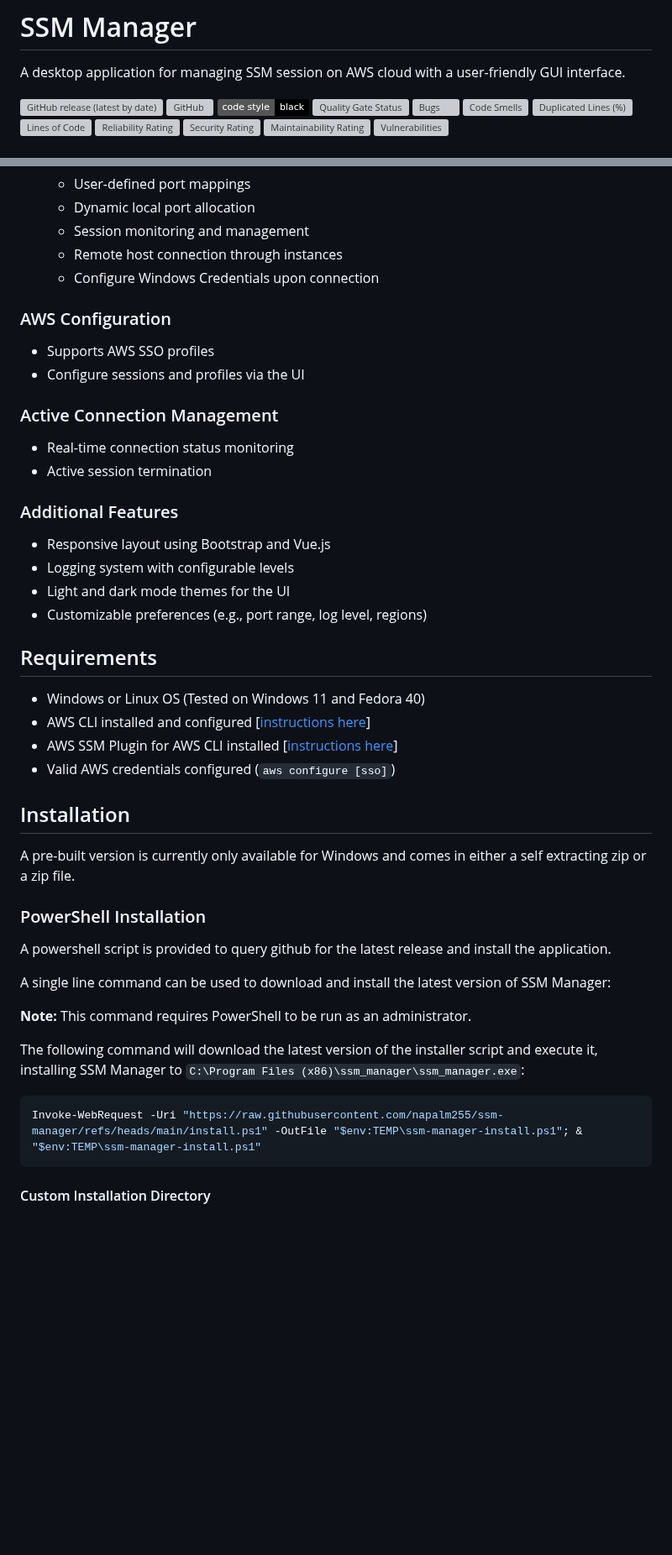
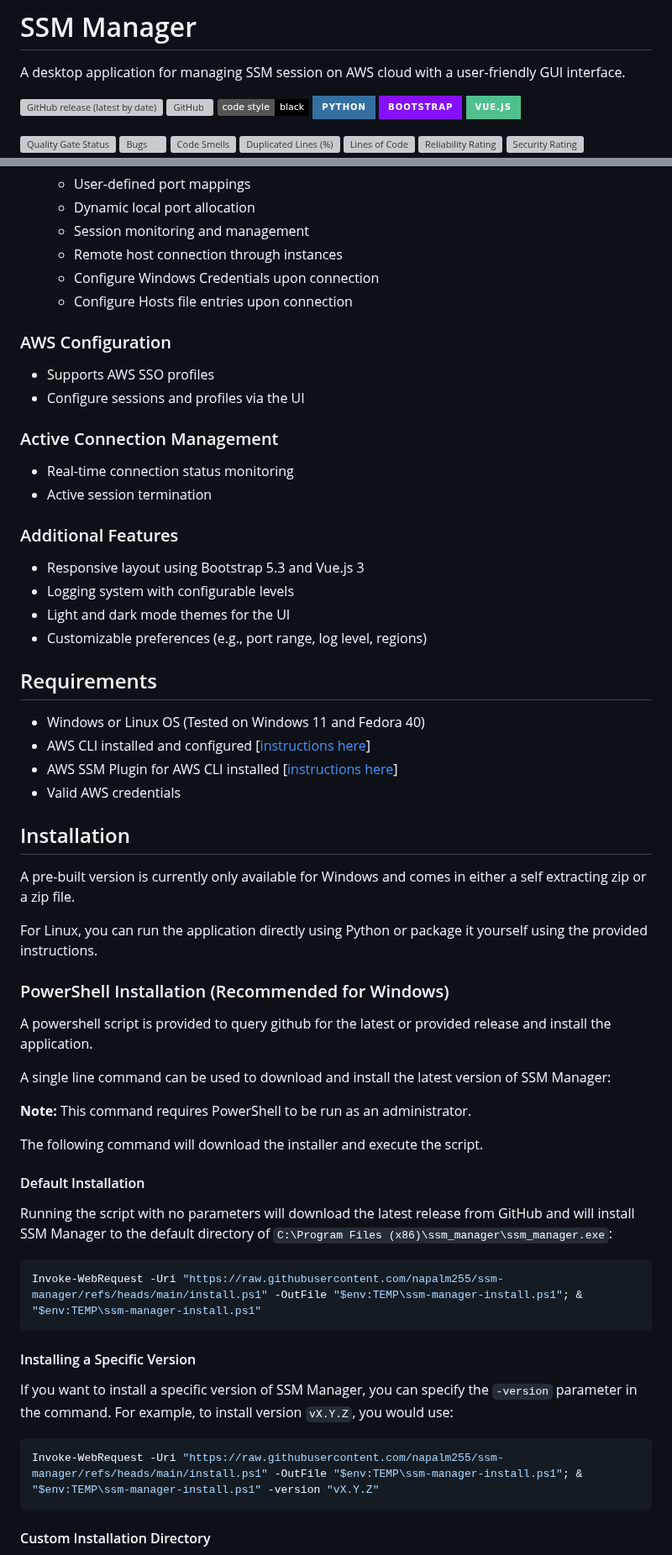
Before and after one commit to napalm255/ssm-manager, a Markdown page: docs/README.md, 2 parts joined by grey strips. Shown at 84% size. Rendered like a GitHub page; badges without logos; blank space fills up the shorter version; grey boxes are pictures that could not be loaded.

````diff
--- a/docs/README.md
+++ b/docs/README.md
@@ -5,6 +5,10 @@ A desktop application for managing SSM session on AWS cloud with a user-friendly
 [![GitHub release (latest by date)](https://img.shields.io/github/v/release/napalm255/ssm-manager?style=flat-square)](https://github.com/napalm255/ssm-manager/releases)
 [![GitHub](https://img.shields.io/github/license/napalm255/ssm-manager?style=flat-square)](https://github.com/napalm255/ssm-manager?tab=MIT-1-ov-file)
 [![Code style: black](https://img.shields.io/badge/code%20style-black-000000.svg)](https://github.com/psf/black)
+[![Python](https://img.shields.io/badge/python-3670A0?style=for-the-badge&logo=python&logoColor=ffdd54)](https://www.python.org/)
+[![Bootstrap](https://img.shields.io/badge/bootstrap-%238511FA.svg?style=for-the-badge&logo=bootstrap&logoColor=white)](https://getbootstrap.com/)
+[![Vue.js](https://img.shields.io/badge/vue.js-%234FC08D.svg?style=for-the-badge&logo=vue.js&logoColor=white)](https://vuejs.org/)
+
 [![Quality Gate Status](https://sonarcloud.io/api/project_badges/measure?project=napalm255_ssm-manager&metric=alert_status)](https://sonarcloud.io/summary/new_code?id=napalm255_ssm-manager)
 [![Bugs](https://sonarcloud.io/api/project_badges/measure?project=napalm255_ssm-manager&metric=bugs)](https://sonarcloud.io/summary/new_code?id=napalm255_ssm-manager)
 [![Code Smells](https://sonarcloud.io/api/project_badges/measure?project=napalm255_ssm-manager&metric=code_smells)](https://sonarcloud.io/summary/new_code?id=napalm255_ssm-manager)
@@ -75,6 +79,7 @@ It simplifies the process of connecting to EC2 instances through AWS Systems Man
   - Session monitoring and management
   - Remote host connection through instances
   - Configure Windows Credentials upon connection
+  - Configure Hosts file entries upon connection
 
 ### AWS Configuration
  - Supports AWS SSO profiles
@@ -85,7 +90,7 @@ It simplifies the process of connecting to EC2 instances through AWS Systems Man
 - Active session termination
 
 ### Additional Features
-- Responsive layout using Bootstrap and Vue.js
+- Responsive layout using Bootstrap 5.3 and Vue.js 3
 - Logging system with configurable levels
 - Light and dark mode themes for the UI
 - Customizable preferences (e.g., port range, log level, regions)
@@ -95,25 +100,40 @@ It simplifies the process of connecting to EC2 instances through AWS Systems Man
 - Windows or Linux OS (Tested on Windows 11 and Fedora 40)
 - AWS CLI installed and configured [[instructions here](https://docs.aws.amazon.com/cli/latest/userguide/getting-started-install.html)]
 - AWS SSM Plugin for AWS CLI installed [[instructions here](https://docs.aws.amazon.com/systems-manager/latest/userguide/session-manager-working-with-install-plugin.html)]
-- Valid AWS credentials configured (`aws configure [sso]`)
+- Valid AWS credentials
 
 ## Installation
 
 A pre-built version is currently only available for Windows and comes in either a self extracting zip or a zip file.
 
-### PowerShell Installation
+For Linux, you can run the application directly using Python or package it yourself using the provided instructions.
 
-A powershell script is provided to query github for the latest release and install the application.
+### PowerShell Installation (Recommended for Windows)
+
+A powershell script is provided to query github for the latest or provided release and install the application.
 
 A single line command can be used to download and install the latest version of SSM Manager:
 
 **Note:** This command requires PowerShell to be run as an administrator.
 
-The following command will download the latest version of the installer script and execute it, installing SSM Manager to `C:\Program Files (x86)\ssm_manager\ssm_manager.exe`:
+The following command will download the installer and execute the script.
+
+#### Default Installation
+
+Running the script with no parameters will download the latest release from GitHub and will install SSM Manager to the default directory of `C:\Program Files (x86)\ssm_manager\ssm_manager.exe`:
 
 ```powershell
 Invoke-WebRequest -Uri "https://raw.githubusercontent.com/napalm255/ssm-manager/refs/heads/main/install.ps1" -OutFile "$env:TEMP\ssm-manager-install.ps1"; & "$env:TEMP\ssm-manager-install.ps1"
 ```
+
+#### Installing a Specific Version
+
+If you want to install a specific version of SSM Manager, you can specify the `-version` parameter in the command. For example, to install version `vX.Y.Z`, you would use:
+
+```powershell
+Invoke-WebRequest -Uri "https://raw.githubusercontent.com/napalm255/ssm-manager/refs/heads/main/install.ps1" -OutFile "$env:TEMP\ssm-manager-install.ps1"; & "$env:TEMP\ssm-manager-install.ps1" -version "vX.Y.Z"
+```
+
 
 #### Custom Installation Directory
 
````
Also changed, not shown: other parts of docs/README.md (+13 -6 lines).
